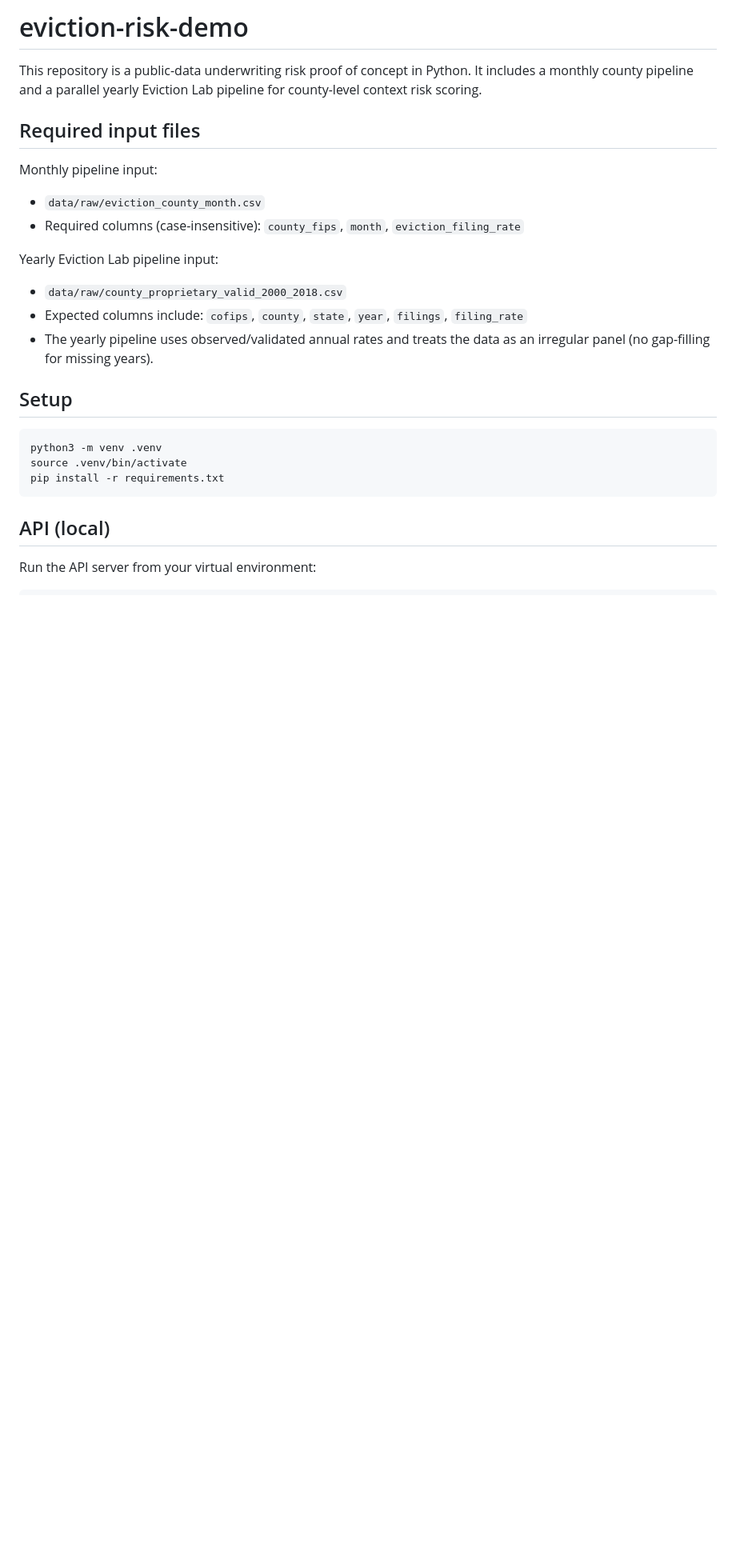
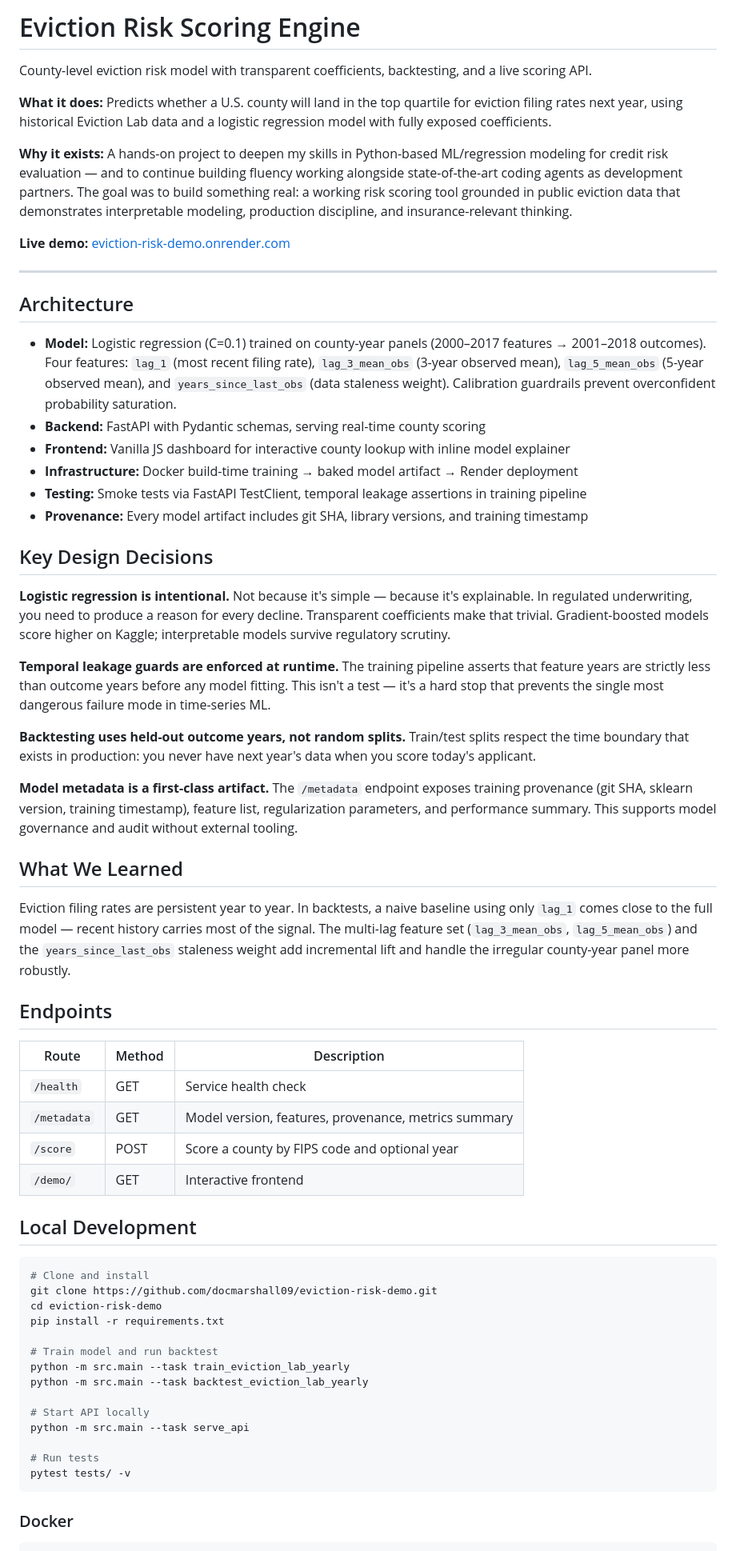
Before and after one commit to docmarshall09/eviction-risk-demo, a Markdown page: README.md, the part around one of its changes. Shown at 80% size. Rendered like a GitHub page; blank space fills up the shorter version.

````diff
--- a/README.md
+++ b/README.md
@@ -1,29 +1,66 @@
-# eviction-risk-demo
+# Eviction Risk Scoring Engine
 
-This repository is a public-data underwriting risk proof of concept in Python.
-It includes a monthly county pipeline and a parallel yearly Eviction Lab pipeline for county-level context risk scoring.
+County-level eviction risk model with transparent coefficients, backtesting, and a live scoring API.
 
-## Required input files
+**What it does:** Predicts whether a U.S. county will land in the top quartile for eviction filing rates next year, using historical Eviction Lab data and a logistic regression model with fully exposed coefficients.
 
-Monthly pipeline input:
-- `data/raw/eviction_county_month.csv`
-- Required columns (case-insensitive): `county_fips`, `month`, `eviction_filing_rate`
+**Why it exists:** A hands-on project to deepen my skills in Python-based ML/regression modeling for credit risk evaluation — and to continue building fluency working alongside state-of-the-art coding agents as development partners. The goal was to build something real: a working risk scoring tool grounded in public eviction data that demonstrates interpretable modeling, production discipline, and insurance-relevant thinking.
 
-Yearly Eviction Lab pipeline input:
-- `data/raw/county_proprietary_valid_2000_2018.csv`
-- Expected columns include: `cofips`, `county`, `state`, `year`, `filings`, `filing_rate`
-- The yearly pipeline uses observed/validated annual rates and treats the data as an irregular panel (no gap-filling for missing years).
+**Live demo:** [eviction-risk-demo.onrender.com](https://eviction-risk-demo.onrender.com)
 
-## Setup
+---
+
+## Architecture
+
+- **Model:** Logistic regression (C=0.1) trained on county-year panels (2000–2017 features → 2001–2018 outcomes). Four features: `lag_1` (most recent filing rate), `lag_3_mean_obs` (3-year observed mean), `lag_5_mean_obs` (5-year observed mean), and `years_since_last_obs` (data staleness weight). Calibration guardrails prevent overconfident probability saturation.
+- **Backend:** FastAPI with Pydantic schemas, serving real-time county scoring
+- **Frontend:** Vanilla JS dashboard for interactive county lookup with inline model explainer
+- **Infrastructure:** Docker build-time training → baked model artifact → Render deployment
+- **Testing:** Smoke tests via FastAPI TestClient, temporal leakage assertions in training pipeline
+- **Provenance:** Every model artifact includes git SHA, library versions, and training timestamp
+
+## Key Design Decisions
+
+**Logistic regression is intentional.** Not because it's simple — because it's explainable. In regulated underwriting, you need to produce a reason for every decline. Transparent coefficients make that trivial. Gradient-boosted models score higher on Kaggle; interpretable models survive regulatory scrutiny.
+
+**Temporal leakage guards are enforced at runtime.** The training pipeline asserts that feature years are strictly less than outcome years before any model fitting. This isn't a test — it's a hard stop that prevents the single most dangerous failure mode in time-series ML.
+
+**Backtesting uses held-out outcome years, not random splits.** Train/test splits respect the time boundary that exists in production: you never have next year's data when you score today's applicant.
+
+**Model metadata is a first-class artifact.** The `/metadata` endpoint exposes training provenance (git SHA, sklearn version, training timestamp), feature list, regularization parameters, and performance summary. This supports model governance and audit without external tooling.
+
+## What We Learned
+
+Eviction filing rates are persistent year to year. In backtests, a naive baseline using only `lag_1` comes close to the full model — recent history carries most of the signal. The multi-lag feature set (`lag_3_mean_obs`, `lag_5_mean_obs`) and the `years_since_last_obs` staleness weight add incremental lift and handle the irregular county-year panel more robustly.
+
+## Endpoints
+
+| Route | Method | Description |
+|-------|--------|-------------|
+| `/health` | GET | Service health check |
+| `/metadata` | GET | Model version, features, provenance, metrics summary |
+| `/score` | POST | Score a county by FIPS code and optional year |
+| `/demo/` | GET | Interactive frontend |
+
+## Local Development
 
 ```bash
-python3 -m venv .venv
-source .venv/bin/activate
+# Clone and install
+git clone https://github.com/docmarshall09/eviction-risk-demo.git
+cd eviction-risk-demo
 pip install -r requirements.txt
+
+# Train model and run backtest
+python -m src.main --task train_eviction_lab_yearly
+python -m src.main --task backtest_eviction_lab_yearly
+
+# Start API locally
+python -m src.main --task serve_api
+
+# Run tests
+pytest tests/ -v
 ```
 
-## API (local)
-
-Run the API server from your virtual environment:
+### Docker
 
 ```bash
````
Also changed, not shown: other parts of README.md (+30 -113 lines).
